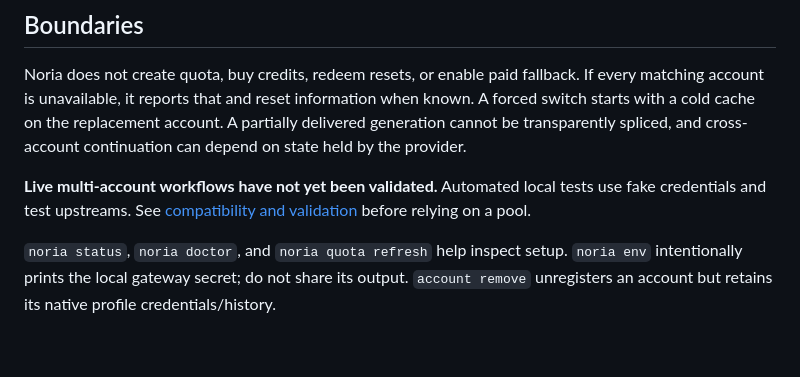
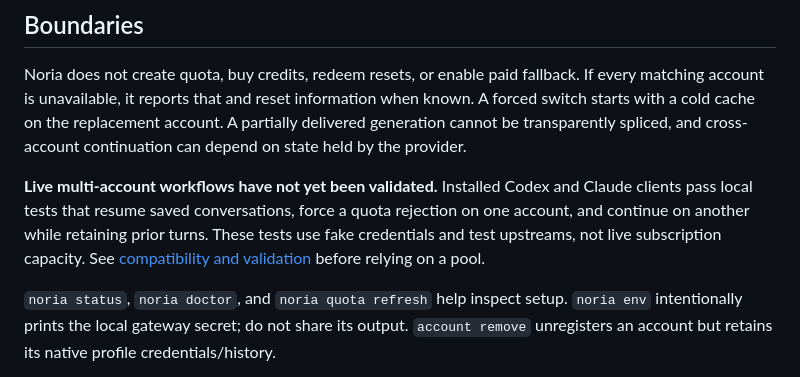
Before and after one commit to MalleshLingachar30/noria, a Markdown page: README.md, the part around the change. Rendered like a GitHub page; blank space fills up the shorter version.

Commit message:
docs: document validated continuation and release behavior

```diff
--- a/README.md
+++ b/README.md
@@ -53,7 +53,7 @@ The bridge uses `@anthropic-ai/claude-agent-sdk@0.3.287` and an experimental usa
 
 Noria does not create quota, buy credits, redeem resets, or enable paid fallback. If every matching account is unavailable, it reports that and reset information when known. A forced switch starts with a cold cache on the replacement account. A partially delivered generation cannot be transparently spliced, and cross-account continuation can depend on state held by the provider.
 
-**Live multi-account workflows have not yet been validated.** Automated local tests use fake credentials and test upstreams. See [compatibility and validation](https://noria.ashray.xyz/docs/troubleshooting#compatibility-and-validation) before relying on a pool.
+**Live multi-account workflows have not yet been validated.** Installed Codex and Claude clients pass local tests that resume saved conversations, force a quota rejection on one account, and continue on another while retaining prior turns. These tests use fake credentials and test upstreams, not live subscription capacity. See [compatibility and validation](https://noria.ashray.xyz/docs/troubleshooting#compatibility-and-validation) before relying on a pool.
 
 `noria status`, `noria doctor`, and `noria quota refresh` help inspect setup. `noria env` intentionally prints the local gateway secret; do not share its output. `account remove` unregisters an account but retains its native profile credentials/history.
 
```
Also changed, not shown: 1 other file.
